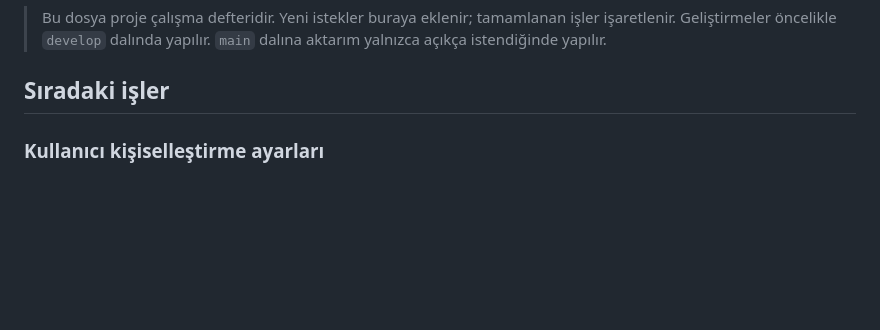
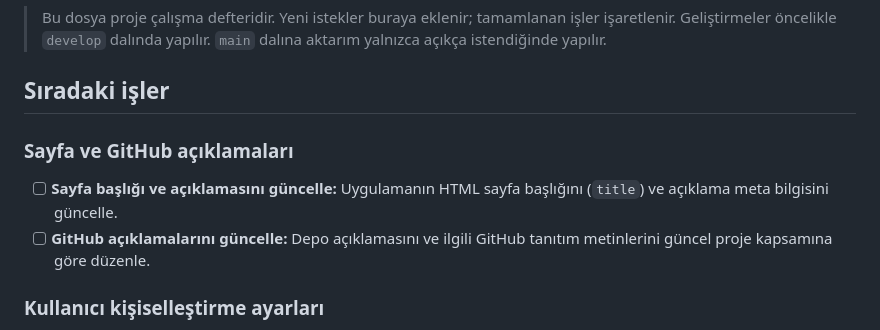
Before and after one commit to Webtasarim70/ekarsit, a Markdown page: YAPILACAKLAR.md, the part around the change. Drawn GitHub-style; blank space fills up the shorter version.

Commit message:
Sayfa başlığı ve GitHub açıklamalarını güncelleme işlerini ekle

```diff
--- a/YAPILACAKLAR.md
+++ b/YAPILACAKLAR.md
@@ -3,6 +3,10 @@
 > Bu dosya proje çalışma defteridir. Yeni istekler buraya eklenir; tamamlanan işler işaretlenir. Geliştirmeler öncelikle `develop` dalında yapılır. `main` dalına aktarım yalnızca açıkça istendiğinde yapılır.
 
 ## Sıradaki işler
+
+### Sayfa ve GitHub açıklamaları
+- [ ] **Sayfa başlığı ve açıklamasını güncelle:** Uygulamanın HTML sayfa başlığını (`title`) ve açıklama meta bilgisini güncelle.
+- [ ] **GitHub açıklamalarını güncelle:** Depo açıklamasını ve ilgili GitHub tanıtım metinlerini güncel proje kapsamına göre düzenle.
 
 ### Kullanıcı kişiselleştirme ayarları
 - [ ] **Dashboard bildirimlerini kişiselleştirme:** Kullanıcı bildirim kartlarının yerini değiştirebilsin ve istemediği bildirimleri kapatabilsin.
```
